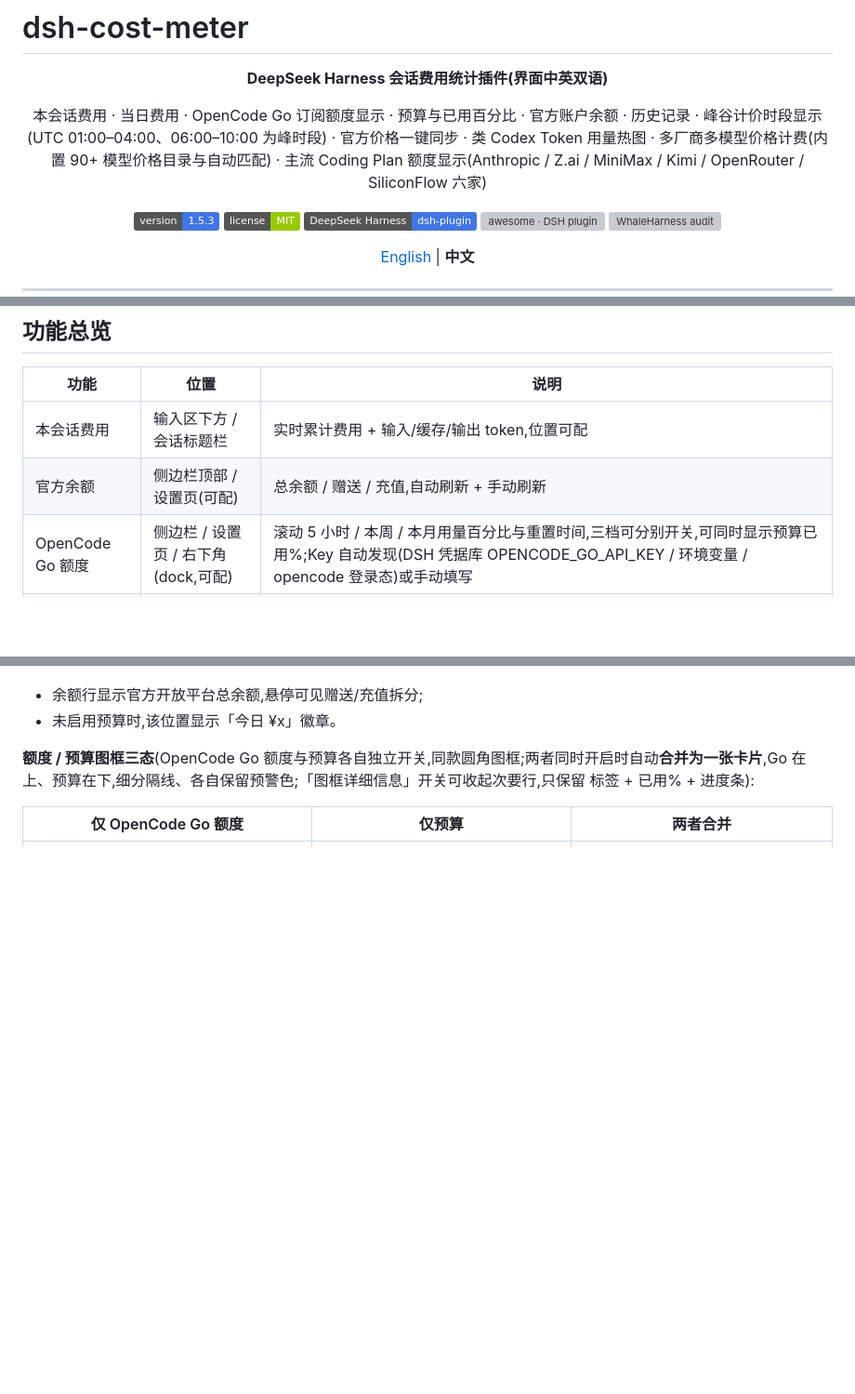
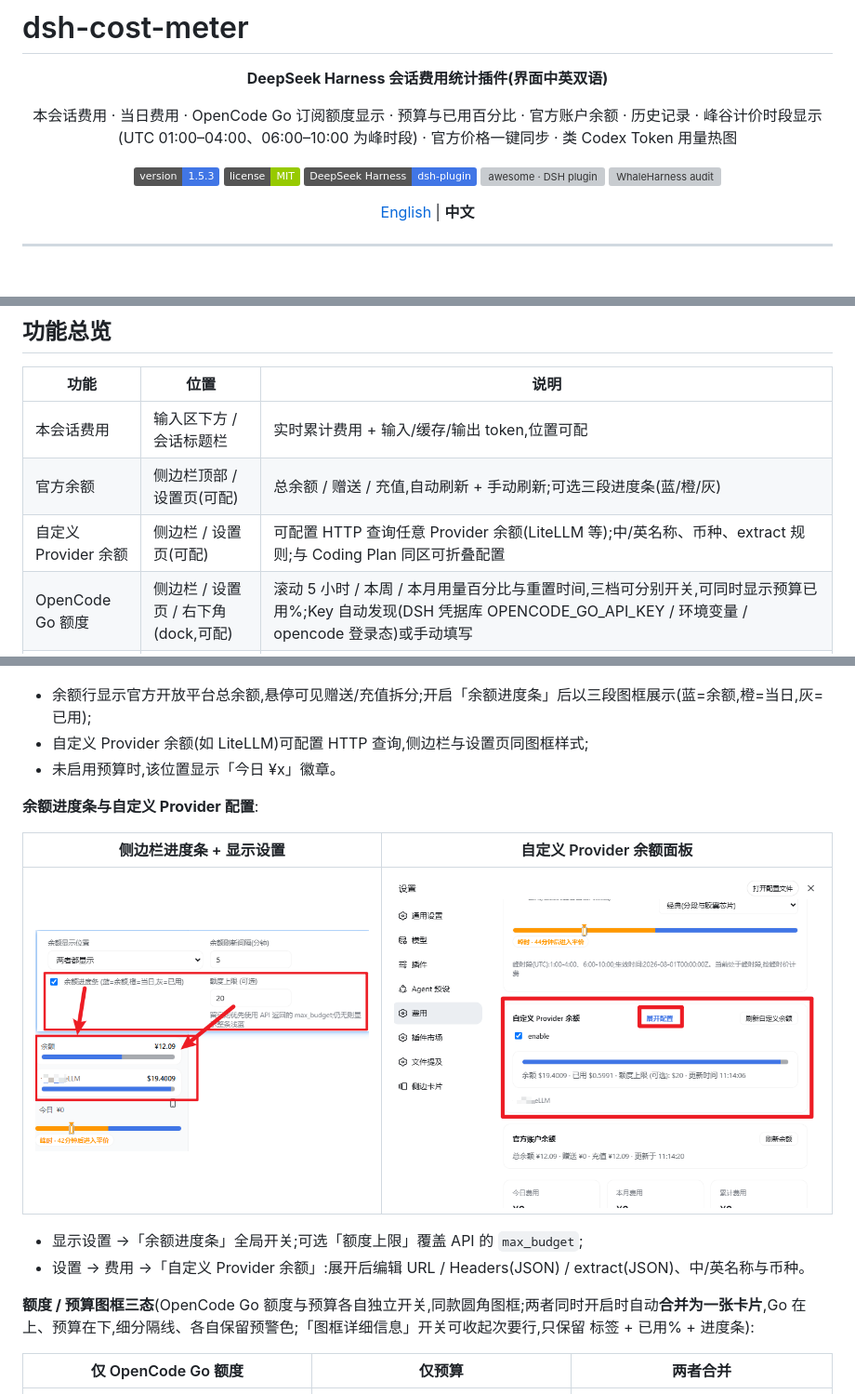
Before and after one commit to Han-1413141/dsh-cost-meter, a Markdown page: README.md, 3 parts joined by grey strips. Shown at 93% size. GitHub-like rendering; pictures changed too: docs/screenshot-balance-progress-bar-zh.png (added), docs/screenshot-custom-balance-settings-zh.png (added); badges without logos; blank space fills up the shorter version; grey boxes are pictures that could not be loaded.

```diff
--- a/README.md
+++ b/README.md
@@ -4,7 +4,7 @@
 
 **DeepSeek Harness 会话费用统计插件(界面中英双语)**
 
-本会话费用 · 当日费用 · OpenCode Go 订阅额度显示 · 预算与已用百分比 · 官方账户余额 · 历史记录 · 峰谷计价时段显示(UTC 01:00–04:00、06:00–10:00 为峰时段) · 官方价格一键同步 · 类 Codex Token 用量热图 · 多厂商多模型价格计费(内置 90+ 模型价格目录与自动匹配) · 主流 Coding Plan 额度显示(Anthropic / Z.ai / MiniMax / Kimi / OpenRouter / SiliconFlow 六家)
+本会话费用 · 当日费用 · OpenCode Go 订阅额度显示 · 预算与已用百分比 · 官方账户余额 · 历史记录 · 峰谷计价时段显示(UTC 01:00–04:00、06:00–10:00 为峰时段) · 官方价格一键同步 · 类 Codex Token 用量热图
 
 [![version](https://img.shields.io/badge/version-1.5.3-4176E6)](https://github.com/Han-1413141/dsh-cost-meter)
 [![license](https://img.shields.io/badge/license-MIT-green)](LICENSE)
@@ -25,7 +25,8 @@
 | 功能 | 位置 | 说明 |
 |---|---|---|
 | 本会话费用 | 输入区下方 / 会话标题栏 | 实时累计费用 + 输入/缓存/输出 token,位置可配 |
-| 官方余额 | 侧边栏顶部 / 设置页(可配) | 总余额 / 赠送 / 充值,自动刷新 + 手动刷新 |
+| 官方余额 | 侧边栏顶部 / 设置页(可配) | 总余额 / 赠送 / 充值,自动刷新 + 手动刷新;可选三段进度条(蓝/橙/灰) |
+| 自定义 Provider 余额 | 侧边栏 / 设置页(可配) | 可配置 HTTP 查询任意 Provider 余额(LiteLLM 等);中/英名称、币种、extract 规则;与 Coding Plan 同区可折叠配置 |
 | OpenCode Go 额度 | 侧边栏 / 设置页 / 右下角(dock,可配) | 滚动 5 小时 / 本周 / 本月用量百分比与重置时间,三档可分别开关,可同时显示预算已用%;Key 自动发现(DSH 凭据库 OPENCODE_GO_API_KEY / 环境变量 / opencode 登录态)或手动填写 |
 | Coding Plan 额度 | 设置页 | 多厂商 coding plan 订阅额度查询(Anthropic Claude Pro/Max、Z.ai/智谱 GLM、MiniMax Token Plan、Kimi/Moonshot 余额、OpenRouter credits、SiliconFlow 余额),各家独立启用开关与 Key,凭据只发往官方端点;无凭据/无订阅为中性提示 |
 | 当日费用 | 侧边栏底部(设置按钮上方) | 「今日 ¥x」,悬停见调用次数与 token 明细 |
@@ -64,8 +65,18 @@
 
 ![侧边栏底部](docs/screenshot-sidebar-footer.png)
 
-- 余额行显示官方开放平台总余额,悬停可见赠送/充值拆分;
+- 余额行显示官方开放平台总余额,悬停可见赠送/充值拆分;开启「余额进度条」后以三段图框展示(蓝=余额,橙=当日,灰=已用);
+- 自定义 Provider 余额(如 LiteLLM)可配置 HTTP 查询,侧边栏与设置页同图框样式;
 - 未启用预算时,该位置显示「今日 ¥x」徽章。
+
+**余额进度条与自定义 Provider 配置**:
+
+| 侧边栏进度条 + 显示设置 | 自定义 Provider 余额面板 |
+|---|---|
+| ![余额进度条](docs/screenshot-balance-progress-bar-zh.png) | ![自定义 Provider 配置](docs/screenshot-custom-balance-settings-zh.png) |
+
+- 显示设置 →「余额进度条」全局开关;可选「额度上限」覆盖 API 的 `max_budget`;
+- 设置 → 费用 →「自定义 Provider 余额」:展开后编辑 URL / Headers(JSON) / extract(JSON)、中/英名称与币种。
 
 **额度 / 预算图框三态**(OpenCode Go 额度与预算各自独立开关,同款圆角图框;两者同时开启时自动**合并为一张卡片**,Go 在上、预算在下,细分隔线、各自保留预警色;「图框详细信息」开关可收起次要行,只保留 标签 + 已用% + 进度条):
 
```
Also changed, not shown: CHANGELOG.md (+7 -0 lines), README.en.md (+13 -3 lines), 8 other files.
